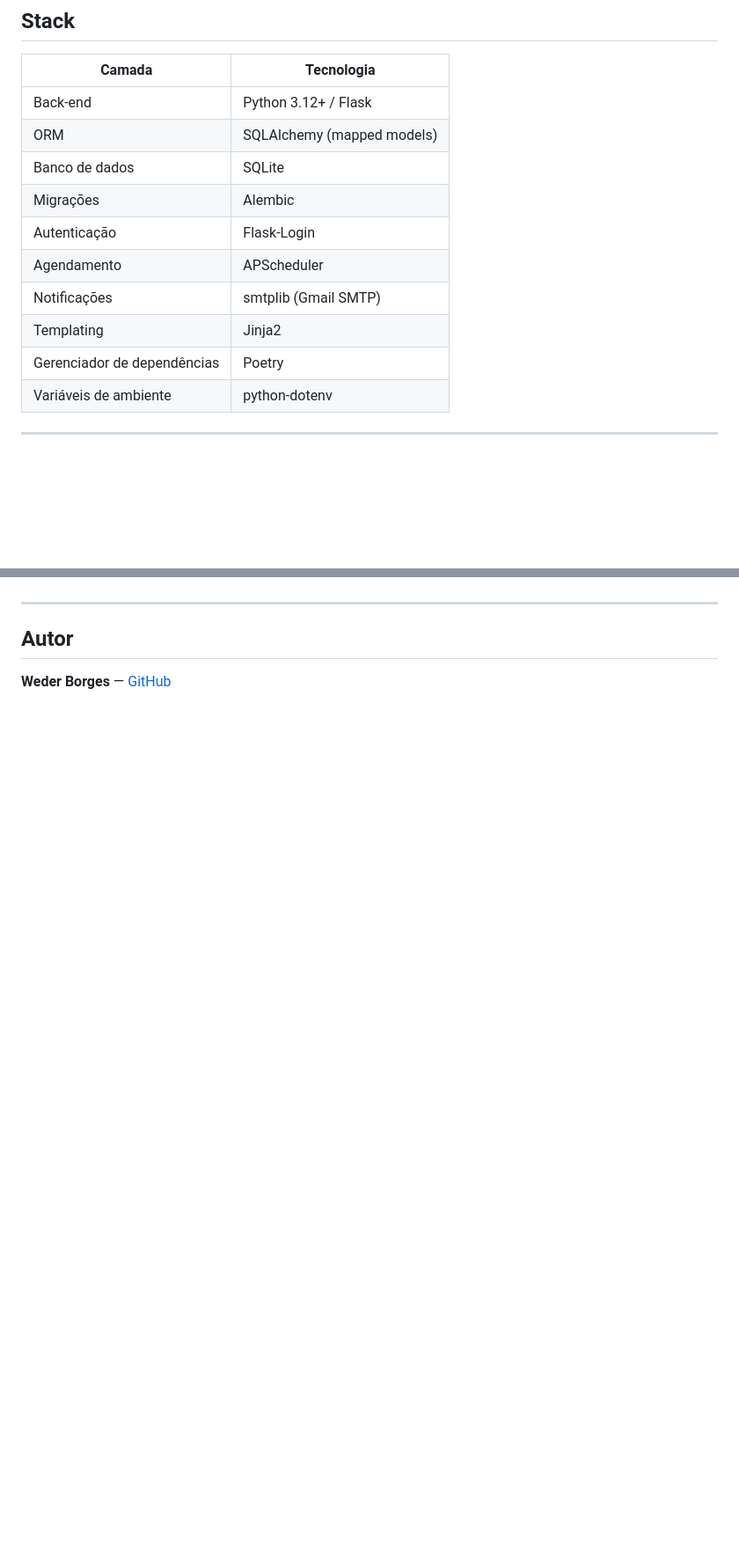
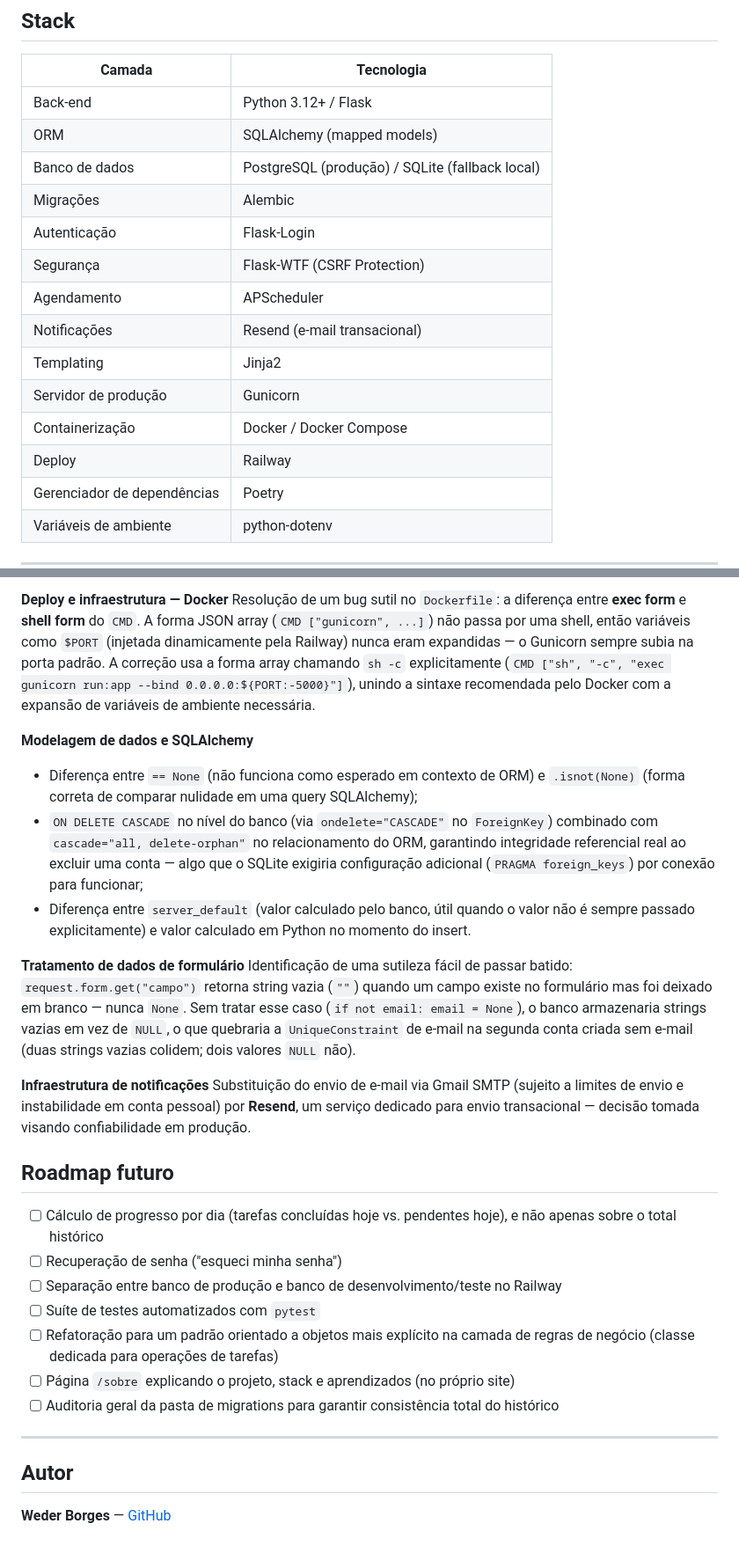
Before and after one commit to WederBorges/toodo, a Markdown page: README.md, 2 parts joined by grey strips. Shown at 88% size. Rendered like a GitHub page; blank space fills up the shorter version.

```diff
--- a/README.md
+++ b/README.md
@@ -12,12 +12,16 @@ Aplicação web de gerenciamento de tarefas com autenticação de usuários, con
 |---|---|
 | Back-end | Python 3.12+ / Flask |
 | ORM | SQLAlchemy (mapped models) |
-| Banco de dados | SQLite |
+| Banco de dados | PostgreSQL (produção) / SQLite (fallback local) |
 | Migrações | Alembic |
 | Autenticação | Flask-Login |
+| Segurança | Flask-WTF (CSRF Protection) |
 | Agendamento | APScheduler |
-| Notificações | smtplib (Gmail SMTP) |
+| Notificações | Resend (e-mail transacional) |
 | Templating | Jinja2 |
+| Servidor de produção | Gunicorn |
+| Containerização | Docker / Docker Compose |
+| Deploy | Railway |
 | Gerenciador de dependências | Poetry |
 | Variáveis de ambiente | python-dotenv |
 
@@ -136,3 +161,26 @@ Acesse em `http://127.0.0.1:5000`
+**Deploy e infraestrutura — Docker**
+Resolução de um bug sutil no `Dockerfile`: a diferença entre **exec form** e **shell form** do `CMD`. A forma JSON array (`CMD ["gunicorn", ...]`) não passa por uma shell, então variáveis como `$PORT` (injetada dinamicamente pela Railway) nunca eram expandidas — o Gunicorn sempre subia na porta padrão. A correção usa a forma array chamando `sh -c` explicitamente (`CMD ["sh", "-c", "exec gunicorn run:app --bind 0.0.0.0:${PORT:-5000}"]`), unindo a sintaxe recomendada pelo Docker com a expansão de variáveis de ambiente necessária.
+
+**Modelagem de dados e SQLAlchemy**
+- Diferença entre `== None` (não funciona como esperado em contexto de ORM) e `.isnot(None)` (forma correta de comparar nulidade em uma query SQLAlchemy);
+- `ON DELETE CASCADE` no nível do banco (via `ondelete="CASCADE"` no `ForeignKey`) combinado com `cascade="all, delete-orphan"` no relacionamento do ORM, garantindo integridade referencial real ao excluir uma conta — algo que o SQLite exigiria configuração adicional (`PRAGMA foreign_keys`) por conexão para funcionar;
+- Diferença entre `server_default` (valor calculado pelo banco, útil quando o valor não é sempre passado explicitamente) e valor calculado em Python no momento do insert.
+
+**Tratamento de dados de formulário**
+Identificação de uma sutileza fácil de passar batido: `request.form.get("campo")` retorna string vazia (`""`) quando um campo existe no formulário mas foi deixado em branco — nunca `None`. Sem tratar esse caso (`if not email: email = None`), o banco armazenaria strings vazias em vez de `NULL`, o que quebraria a `UniqueConstraint` de e-mail na segunda conta criada sem e-mail (duas strings vazias colidem; dois valores `NULL` não).
+
+**Infraestrutura de notificações**
+Substituição do envio de e-mail via Gmail SMTP (sujeito a limites de envio e instabilidade em conta pessoal) por **Resend**, um serviço dedicado para envio transacional — decisão tomada visando confiabilidade em produção.
+
+##  Roadmap futuro
+
+- [ ] Cálculo de progresso por dia (tarefas concluídas hoje vs. pendentes hoje), e não apenas sobre o total histórico
+- [ ] Recuperação de senha ("esqueci minha senha")
+- [ ] Separação entre banco de produção e banco de desenvolvimento/teste no Railway
+- [ ] Suíte de testes automatizados com `pytest`
+- [ ] Refatoração para um padrão orientado a objetos mais explícito na camada de regras de negócio (classe dedicada para operações de tarefas)
+- [ ] Página `/sobre` explicando o projeto, stack e aprendizados (no próprio site)
+- [ ] Auditoria geral da pasta de migrations para garantir consistência total do histórico
 
 ---
 
```
Also changed, not shown: other parts of README.md (+30 -9 lines).
